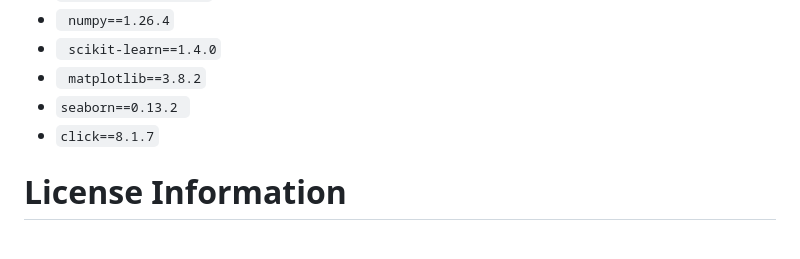
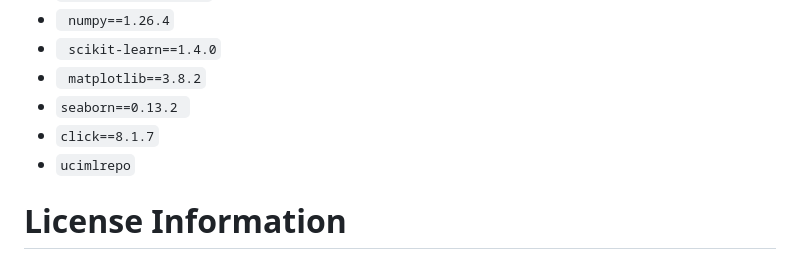
Before and after one commit to DSCI-310-2024/DSCI-310_Group-Project_Group8_Purchasing-Intent-Analysis, a Markdown page: README.md, the part around the change. Rendered like a GitHub page.

Commit message:
Added ucimlrepo dependency

````diff
--- a/README.md
+++ b/README.md
@@ -65,6 +65,7 @@ OR
 - ``` matplotlib==3.8.2```
 - ```seaborn==0.13.2 ```
 - ```click==8.1.7```
+- ```ucimlrepo```
 
 # License Information
 This project is licensed under the terms of the MIT Licence, offered under the [MIT open source license](https://opensource.org/license/MIT). See the [LICENSE.md](https://github.com/DSCI-310-2024/DSCI_310_GroupProject_Group_8/blob/main/LICENSE.md) file for more information.
````
